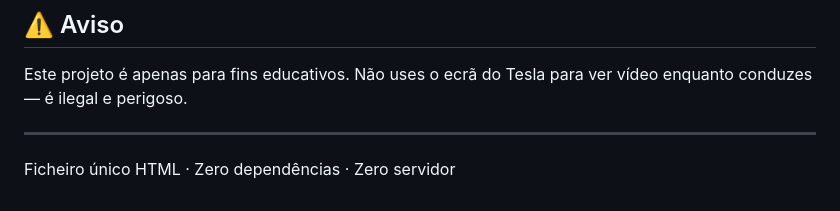
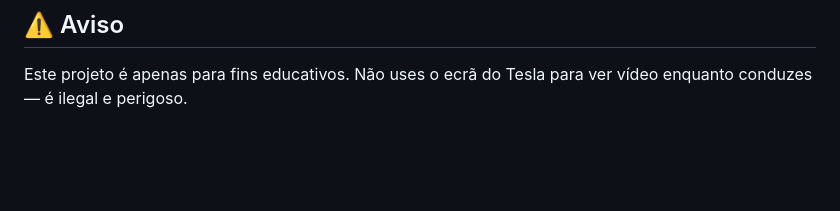
Before and after one commit to DavidFFerreira/TeslaMediaCenter, a Markdown page: README.md, the part around the change. GitHub-like rendering; blank space fills up the shorter version.

```diff
--- a/README.md
+++ b/README.md
@@ -111,7 +111,3 @@ Com o vídeo a tocar, podes usar os botões **◀ Anterior** e **Próximo ▶**
 ## ⚠️ Aviso
 
 Este projeto é apenas para fins educativos. Não uses o ecrã do Tesla para ver vídeo enquanto conduzes — é ilegal e perigoso.
-
----
-
-Ficheiro único HTML · Zero dependências · Zero servidor
```
